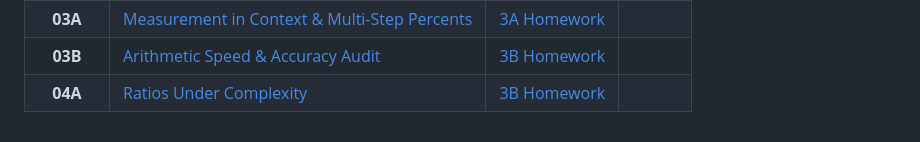
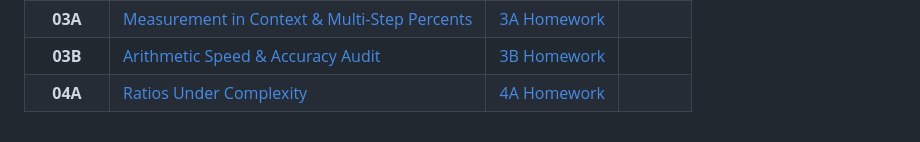
Before and after one commit to hue-bee/hue-bee.github.io, a Markdown page: julius/index.md, the part around the change. Rendered like a GitHub page.

```diff
--- a/julius/index.md
+++ b/julius/index.md
@@ -29,4 +29,4 @@
 | **02B** | [Units That Do Work](https://hue-bee.github.io/julius/lesson02B) | [2B Homework](https://hue-bee.github.io/julius/lesson02B/homework) | |
 | **03A** | [Measurement in Context & Multi-Step Percents](https://hue-bee.github.io/julius/lesson03A) | [3A Homework](https://hue-bee.github.io/julius/lesson03A/homework) | |
 | **03B** | [Arithmetic Speed & Accuracy Audit](https://hue-bee.github.io/julius/lesson03B) | [3B Homework](https://hue-bee.github.io/julius/lesson03B/homework) | |
-| **04A** | [Ratios Under Complexity](https://hue-bee.github.io/julius/lesson04A) | [3B Homework](https://hue-bee.github.io/julius/lesson04A/homework) | |
+| **04A** | [Ratios Under Complexity](https://hue-bee.github.io/julius/lesson04A) | [4A Homework](https://hue-bee.github.io/julius/lesson04A/homework) | |
```
